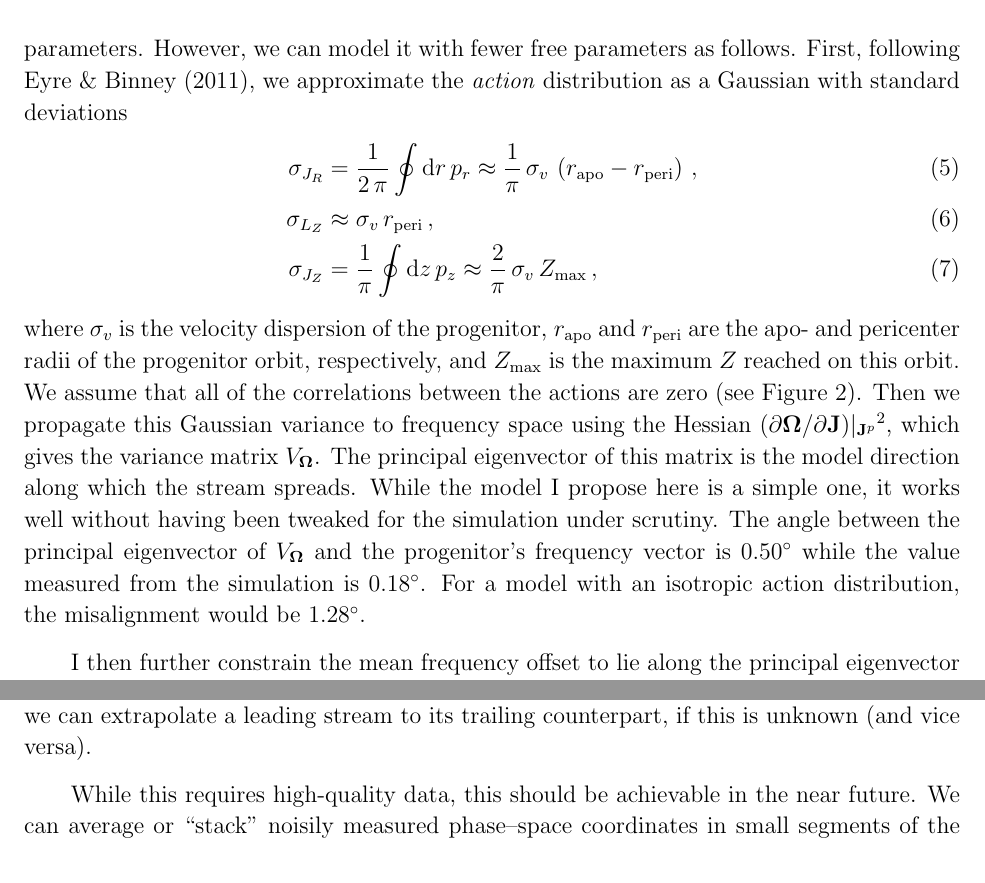
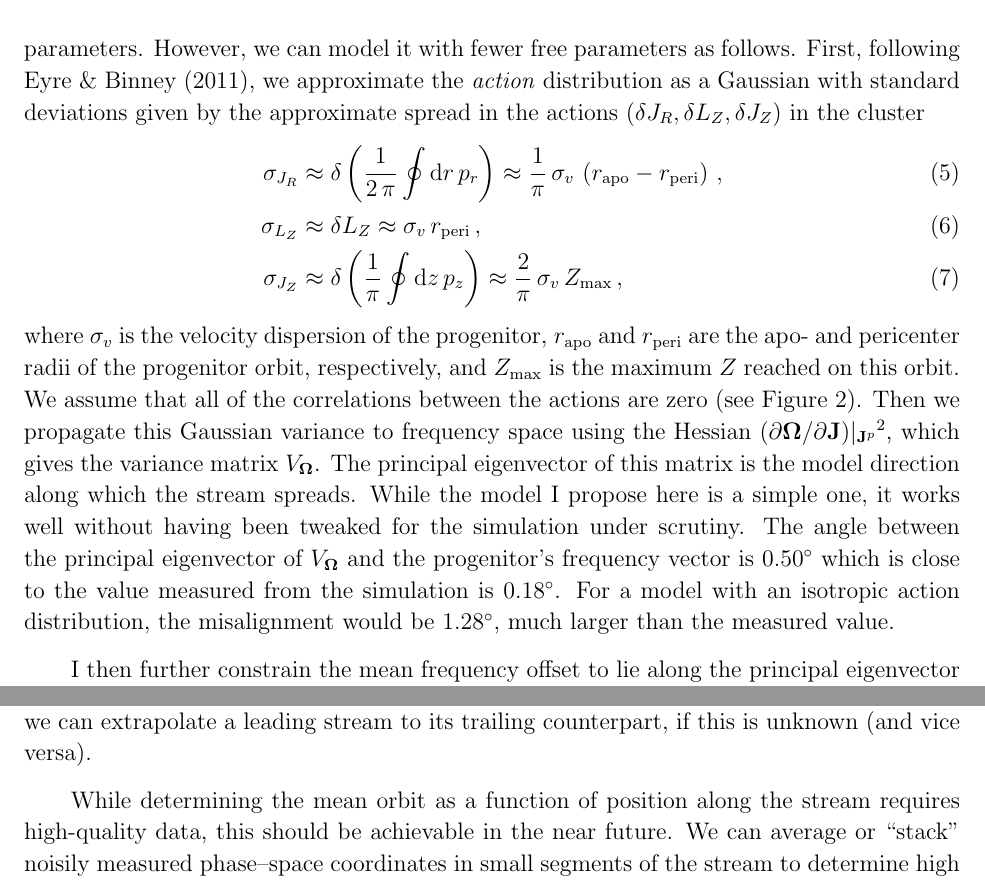
Before and after one commit to jobovy/dyn-modeling-streams-2014, a LaTeX paper (tex/ms.tex): two parts of pages 10 and 25 of 35, joined at a grey line, cut so that both start at the same text. Compiled offline with pdfLaTeX.

Commit message:
streams: Scott's comments

```diff
--- a/tex/ms.tex
+++ b/tex/ms.tex
@@ -596,11 +596,12 @@ general description in terms of a Gaussian distribution would have
 nine free parameters. However, we can model it with fewer free
 parameters as follows. First, following \citet{Eyre11a}, we
 approximate the \emph{action} distribution as a Gaussian with standard
-deviations
+deviations given by the approximate spread in the actions $(\delta
+J_R,\delta L_Z,\delta J_Z)$ in the cluster
 \begin{align}
-  \sigma_{J_R} & = \frac{1}{2\,\pi}\oint\dd r\,p_r \approx \frac{1}{\pi}\,\sigv\,\left(r_{\mathrm{apo}}-r_{\mathrm{peri}}\right)\,,\\
-  \sigma_{L_Z} & \approx  \sigv\,r_{\mathrm{peri}}\,,\\
-  \sigma_{J_Z} & = \frac{1}{\pi}\oint\dd z\,p_z \approx \frac{2}{\pi}\,\sigv\,Z_{\mathrm{max}}\,,
+  \sigma_{J_R} & \approx \delta \left(\frac{1}{2\,\pi}\oint\dd r\,p_r\right) \approx \frac{1}{\pi}\,\sigv\,\left(r_{\mathrm{apo}}-r_{\mathrm{peri}}\right)\,,\\
+  \sigma_{L_Z} & \approx  \delta L_Z \approx \sigv\,r_{\mathrm{peri}}\,,\\
+  \sigma_{J_Z} & \approx \delta\left(\frac{1}{\pi}\oint\dd z\,p_z \right)\approx \frac{2}{\pi}\,\sigv\,Z_{\mathrm{max}}\,,
 \end{align}
 where $\sigv$ is the velocity dispersion of the progenitor,
 $r_{\mathrm{apo}}$ and $r_{\mathrm{peri}}$ are the apo- and pericenter
@@ -622,9 +623,10 @@ direction along which the stream spreads. While the model I propose
 here is a simple one, it works well without having been tweaked for
 the simulation under scrutiny. The angle between the principal
 eigenvector of $V_\veco$ and the progenitor's frequency vector is
-$0.50^\circ$ while the value measured from the simulation is
-$0.18^\circ$. For a model with an isotropic action distribution, the
-misalignment would be $1.28^\circ$.
+$0.50^\circ$ which is close to the value measured from the simulation
+is $0.18^\circ$. For a model with an isotropic action distribution,
+the misalignment would be $1.28^\circ$, much larger than the measured
+value.
 
 \begin{figure}[t!]
   \includegraphics[width=0.32\textwidth,clip=]{gd1_evol_aadohist.ps}
@@ -1464,6 +1466,3 @@ stream backward to the progenitor position. Similarly, we can
 extrapolate a leading stream to its trailing counterpart, if this is
 unknown (and vice versa).
 
-While this requires high-quality data, this should be achievable in
-the near future. We can average or ``stack'' noisily measured
-phase--space coordinates in small segments of the stream to determine
@@ -1474 +1469,4 @@ be highly informative for determining the location or fate of their
-progenitors.
+While determining the mean orbit as a function of position along the
+stream requires high-quality data, this should be achievable in the
+near future. We can average or ``stack'' noisily measured phase--space
+coordinates in small segments of the stream to determine high quality
```
Also changed, not shown: tex/ms.tex (32 more changed lines).
